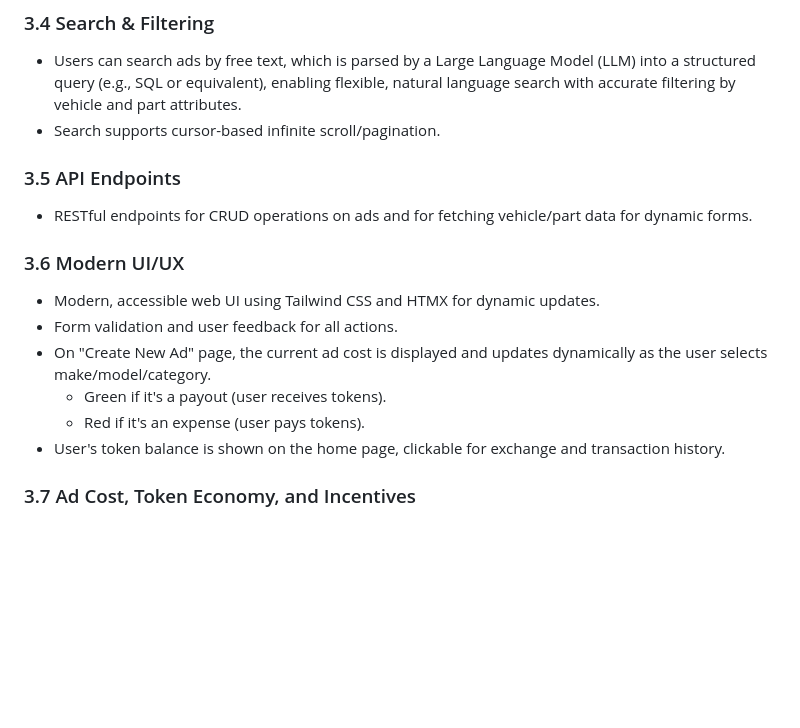
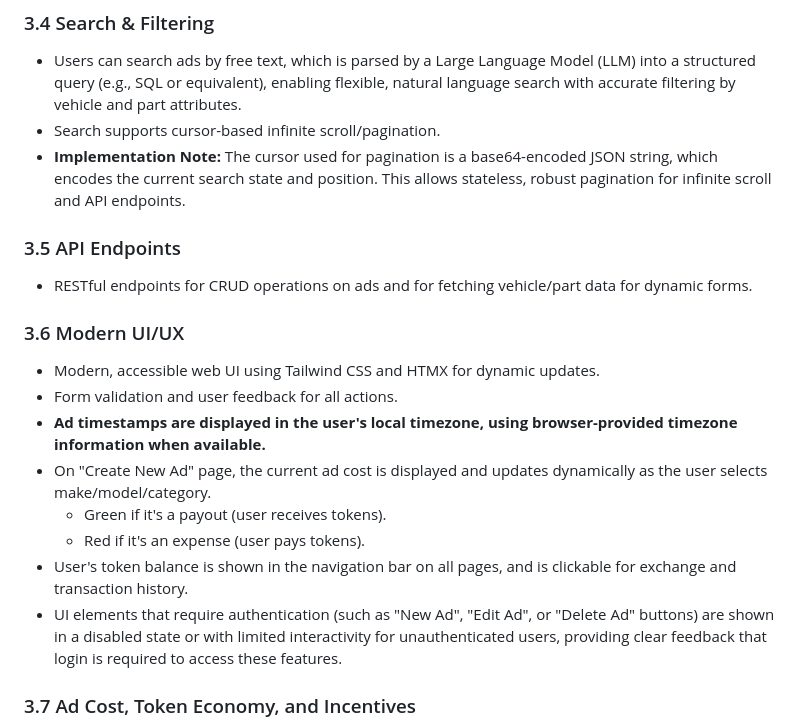
Before and after one commit to partspile/site, a Markdown page: PRD.md, the part around one of its changes. GitHub-like rendering; blank space fills up the shorter version.

```diff
--- a/PRD.md
+++ b/PRD.md
@@ -37,6 +37,7 @@ Parts Pile is a web-based platform for listing, searching, and managing automoti
 ### 3.4 Search & Filtering
 - Users can search ads by free text, which is parsed by a Large Language Model (LLM) into a structured query (e.g., SQL or equivalent), enabling flexible, natural language search with accurate filtering by vehicle and part attributes.
 - Search supports cursor-based infinite scroll/pagination.
+- **Implementation Note:** The cursor used for pagination is a base64-encoded JSON string, which encodes the current search state and position. This allows stateless, robust pagination for infinite scroll and API endpoints.
 
 ### 3.5 API Endpoints
 - RESTful endpoints for CRUD operations on ads and for fetching vehicle/part data for dynamic forms.
@@ -44,10 +45,12 @@ Parts Pile is a web-based platform for listing, searching, and managing automoti
 ### 3.6 Modern UI/UX
 - Modern, accessible web UI using Tailwind CSS and HTMX for dynamic updates.
 - Form validation and user feedback for all actions.
+- **Ad timestamps are displayed in the user's local timezone, using browser-provided timezone information when available.**
 - On "Create New Ad" page, the current ad cost is displayed and updates dynamically as the user selects make/model/category.
   - Green if it's a payout (user receives tokens).
   - Red if it's an expense (user pays tokens).
-- User's token balance is shown on the home page, clickable for exchange and transaction history.
+- User's token balance is shown in the navigation bar on all pages, and is clickable for exchange and transaction history.
+- UI elements that require authentication (such as "New Ad", "Edit Ad", or "Delete Ad" buttons) are shown in a disabled state or with limited interactivity for unauthenticated users, providing clear feedback that login is required to access these features.
 
 ### 3.7 Ad Cost, Token Economy, and Incentives
 - Posting an ad incurs a cost, which can be positive (user pays) or negative (user receives payout).
```
Also changed, not shown: other parts of PRD.md (+32 -0 lines).
